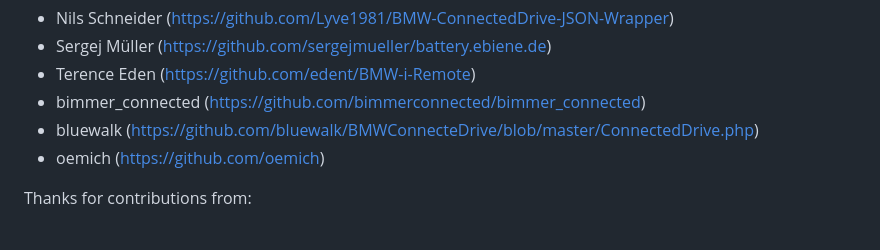
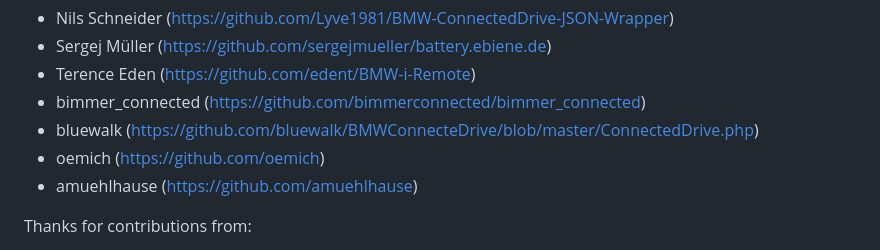
Before and after one commit to krauskopf/node-red-contrib-car-bmw, a Markdown page: README.md, the part around the change. GitHub-like rendering.

Commit message:
docs: update credits

```diff
--- a/README.md
+++ b/README.md
@@ -177,6 +177,7 @@ This project is heavily influenced by the work of:
 * bimmer_connected (<https://github.com/bimmerconnected/bimmer_connected>)
 * bluewalk (<https://github.com/bluewalk/BMWConnecteDrive/blob/master/ConnectedDrive.php>)
 * oemich (<https://github.com/oemich>)
+* amuehlhause (<https://github.com/amuehlhause>)
 
 Thanks for contributions from:
 
```
